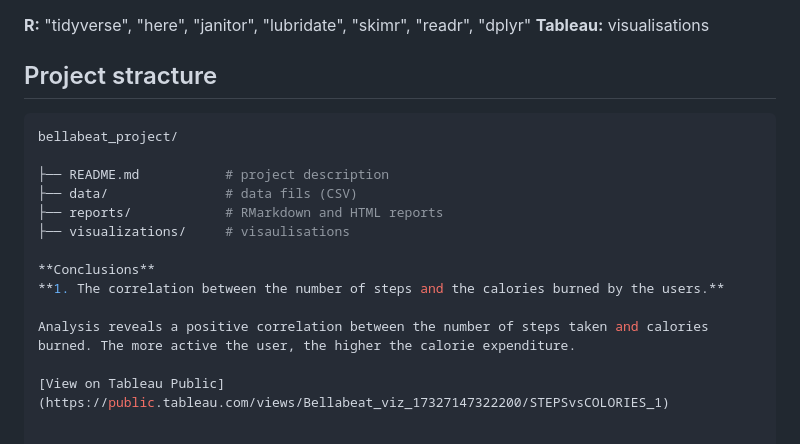
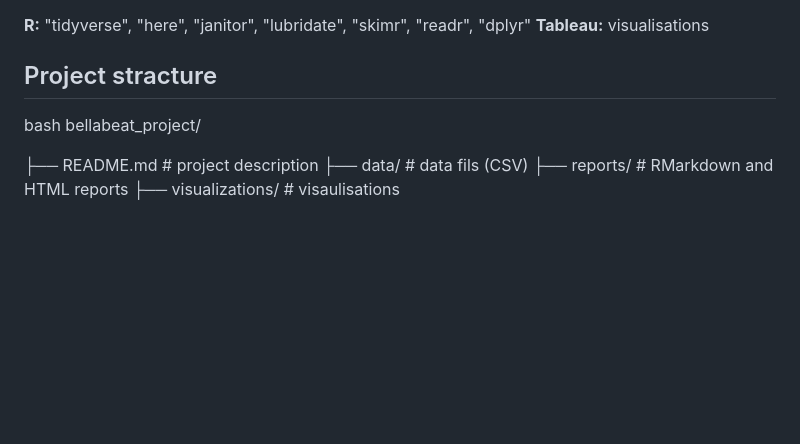
Before and after one commit to YevgeniiaKynash/bellabeat_project, a Markdown page: README.md, the part around the change printed below. GitHub-like rendering; blank space fills up the shorter version.

````diff
--- a/README.md
+++ b/README.md
@@ -57,17 +57,10 @@ FitBit Fitness Tracker data represents a unique and reliable source of informati
 **Tableau:** visualisations
 
 ## Project stracture
-```bash
+bash
 bellabeat_project/
 
 ├── README.md           # project description
 ├── data/               # data fils (CSV)
 ├── reports/            # RMarkdown and HTML reports
 ├── visualizations/     # visaulisations
-
-**Conclusions**
-**1. The correlation between the number of steps and the calories burned by the users.**
-
-Analysis reveals a positive correlation between the number of steps taken and calories burned. The more active the user, the higher the calorie expenditure.
-
-[View on Tableau Public](https://public.tableau.com/views/Bellabeat_viz_17327147322200/STEPSvsCOLORIES_1)
````
Also changed, not shown: other parts of README.md (+1 -1 lines).
